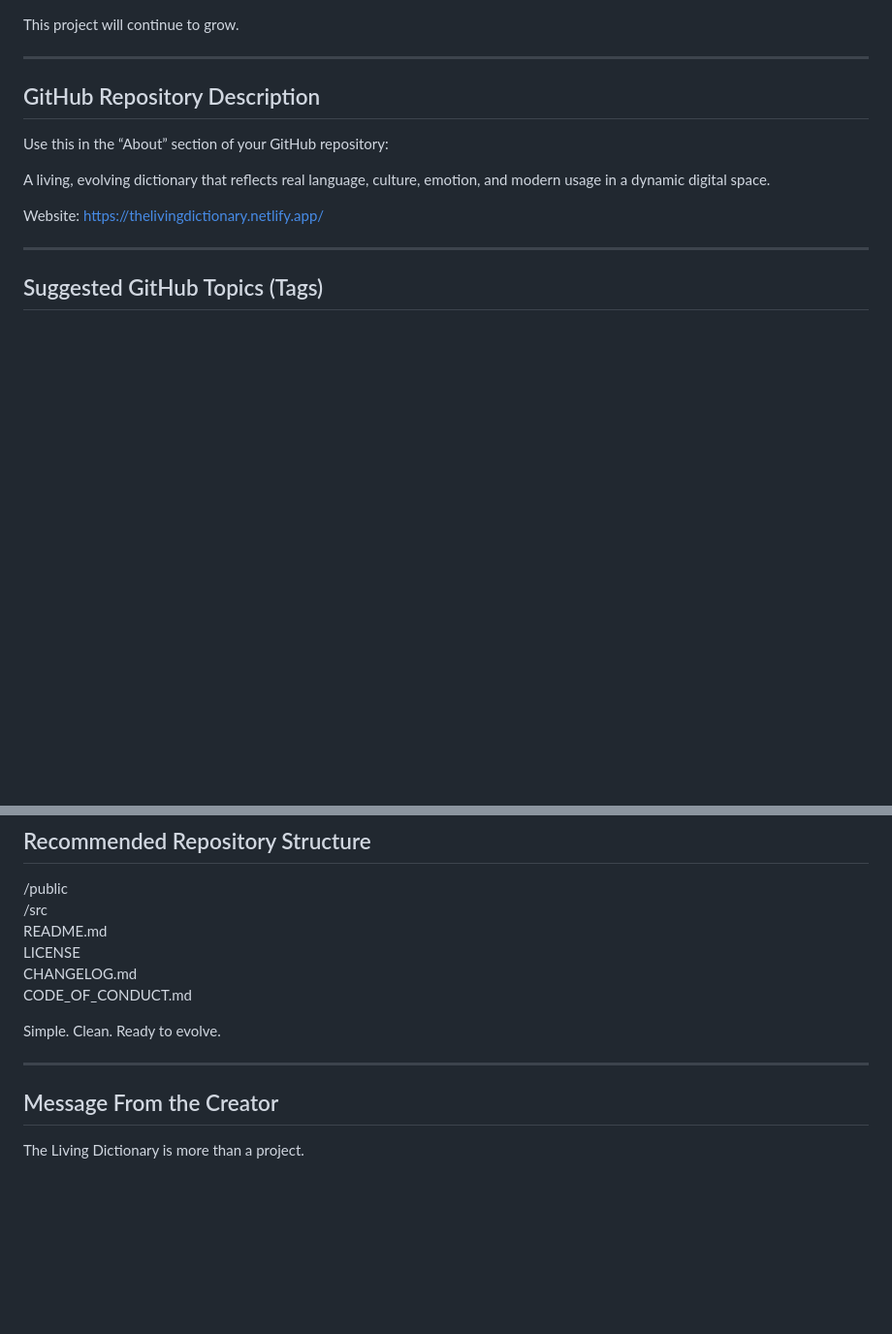
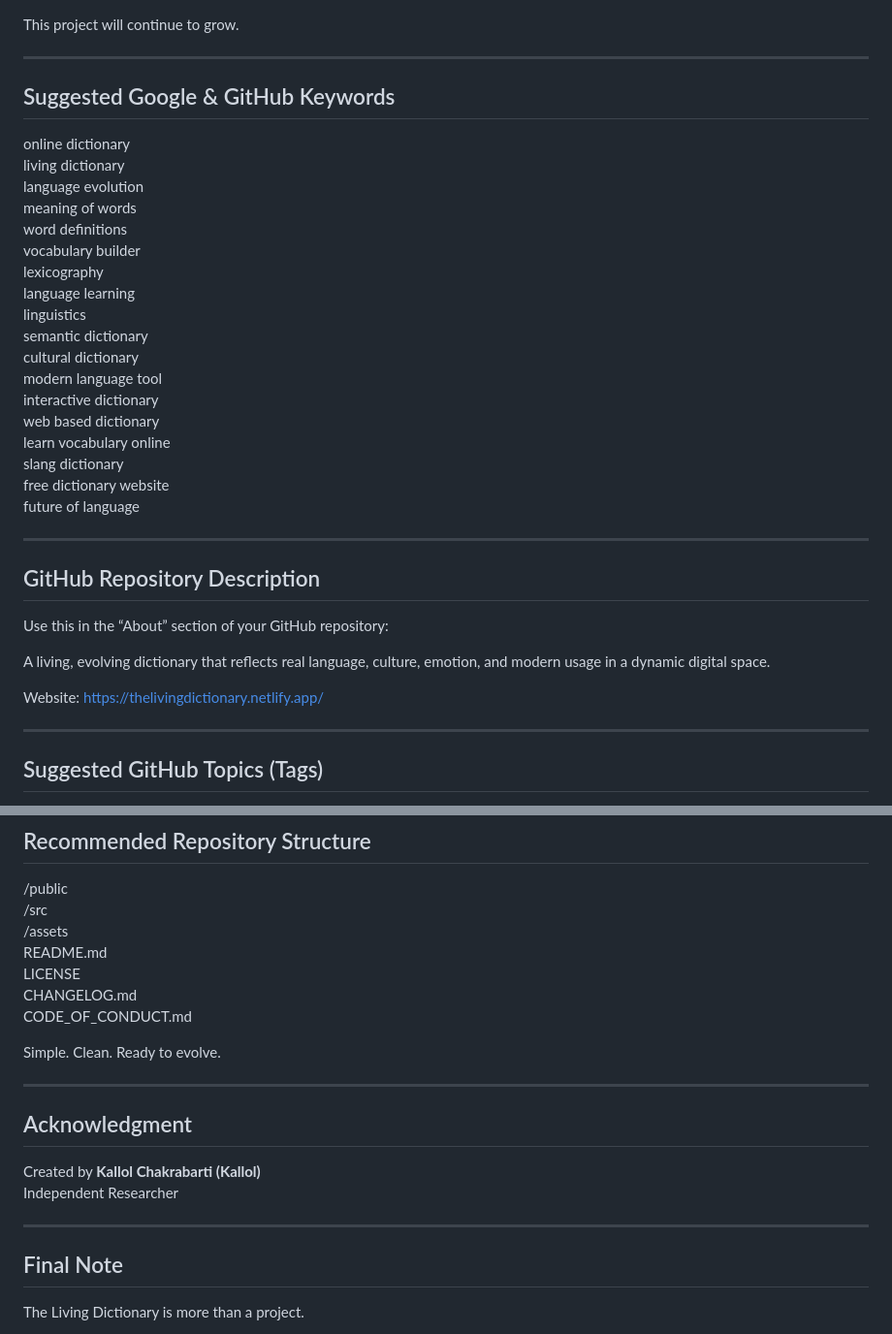
Before and after one commit to HelixOriginator/living-dictionary-helix-originator, a Markdown page: README.md, 2 parts joined by grey strips. Shown at 97% size. GitHub-like rendering; blank space fills up the shorter version.

```diff
--- a/README.md
+++ b/README.md
@@ -105,6 +105,29 @@ Planned improvements include:
 • Community contributions
 
 This project will continue to grow.
+
+---
+
+## Suggested Google & GitHub Keywords
+
+online dictionary
+living dictionary
+language evolution
+meaning of words
+word definitions
+vocabulary builder
+lexicography
+language learning
+linguistics
+semantic dictionary
+cultural dictionary
+modern language tool
+interactive dictionary
+web based dictionary
+learn vocabulary online
+slang dictionary
+free dictionary website
+future of language
 
 ---
 
@@ -141,6 +164,7 @@ interactive-dictionary
 
 /public
 /src
+/assets
 README.md
 LICENSE
 CHANGELOG.md
@@ -150,7 +174,14 @@ Simple. Clean. Ready to evolve.
 
 ---
 
-## Message From the Creator
+## Acknowledgment
+
+Created by **Kallol Chakrabarti (Kallol)**
+Independent Researcher
+
+---
+
+## Final Note
 
 The Living Dictionary is more than a project.
 
```
Also changed, not shown: other parts of README.md (+4 -4 lines).
